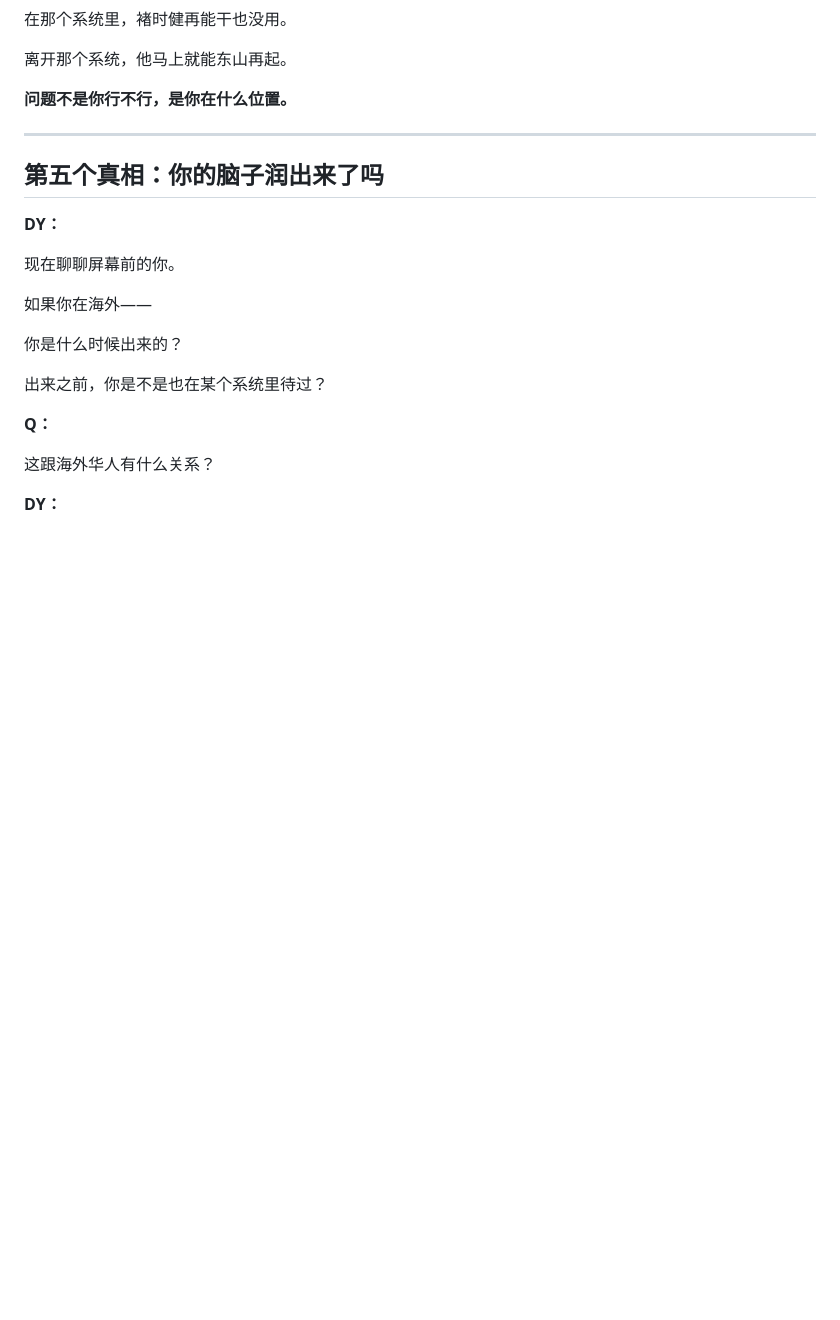
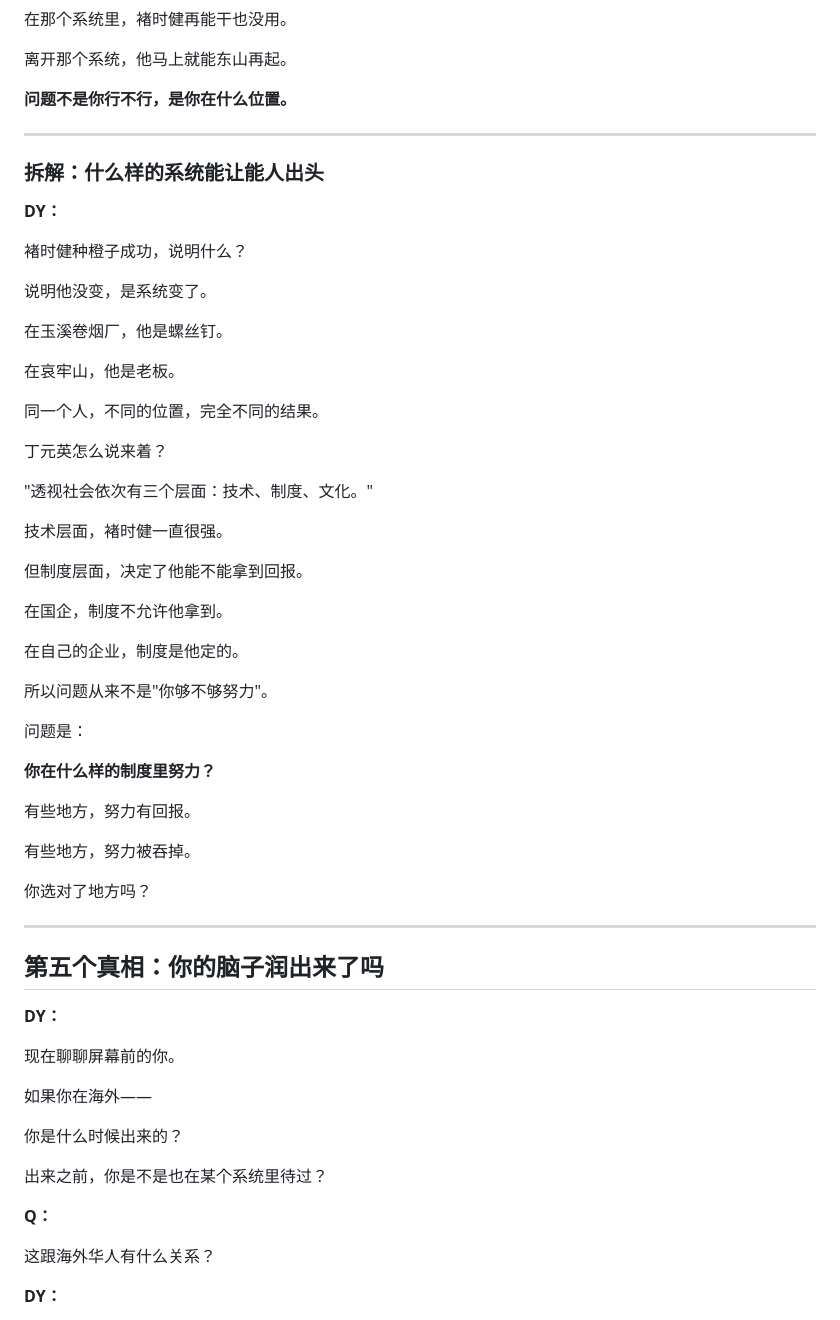
Before and after one commit to miaom9897-pixel/podcast-generator, a Markdown page: scripts/capital-stories-02-chu-shijian-v6.md, the part around the change printed below. GitHub-like rendering; blank space fills up the shorter version.

```diff
--- a/scripts/capital-stories-02-chu-shijian-v6.md
+++ b/scripts/capital-stories-02-chu-shijian-v6.md
@@ -306,6 +422,46 @@
 离开那个系统，他马上就能东山再起。
 
 **问题不是你行不行，是你在什么位置。**
+
+---
+
+### 拆解：什么样的系统能让能人出头
+
+**DY：**
+
+褚时健种橙子成功，说明什么？
+
+说明他没变，是系统变了。
+
+在玉溪卷烟厂，他是螺丝钉。
+
+在哀牢山，他是老板。
+
+同一个人，不同的位置，完全不同的结果。
+
+丁元英怎么说来着？
+
+"透视社会依次有三个层面：技术、制度、文化。"
+
+技术层面，褚时健一直很强。
+
+但制度层面，决定了他能不能拿到回报。
+
+在国企，制度不允许他拿到。
+
+在自己的企业，制度是他定的。
+
+所以问题从来不是"你够不够努力"。
+
+问题是：
+
+**你在什么样的制度里努力？**
+
+有些地方，努力有回报。
+
+有些地方，努力被吞掉。
+
+你选对了地方吗？
 
 ---
 
```
Also changed, not shown: other parts of scripts/capital-stories-02-chu-shijian-v6.md (+162 -0 lines).
